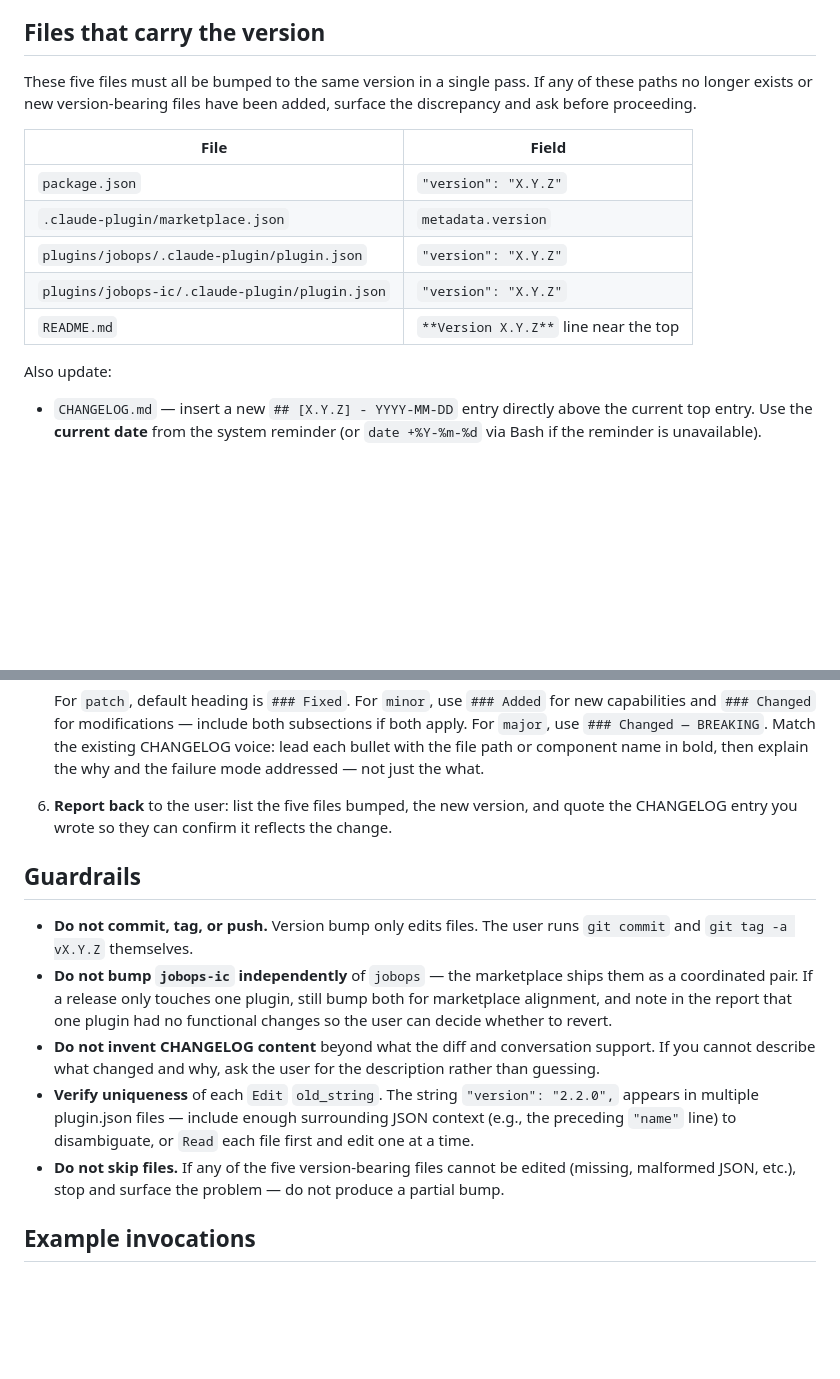
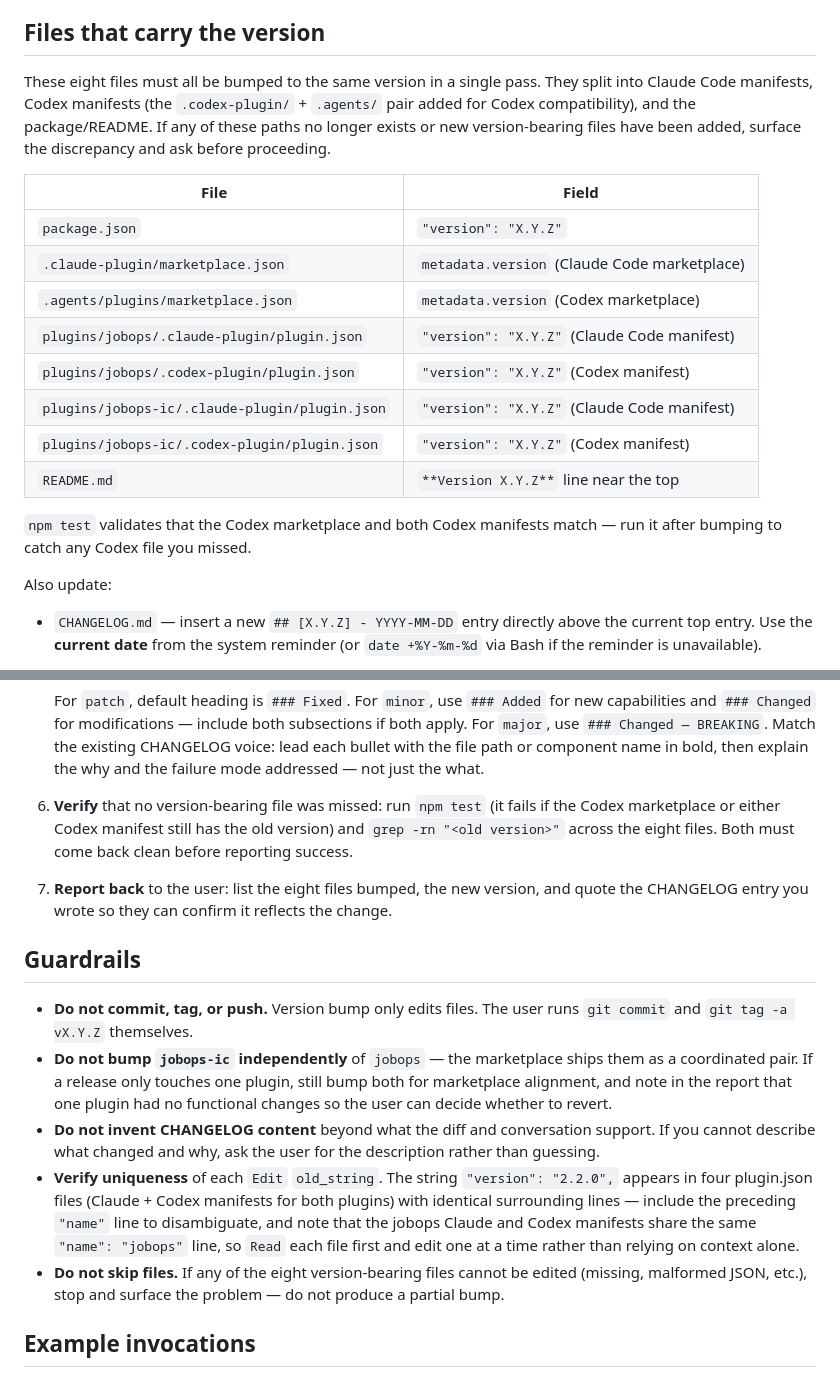
Before and after one commit to reggiechan74/JobOps, a Markdown page: .claude/commands/version-bump.md, 2 parts joined by grey strips. Rendered like a GitHub page; blank space fills up the shorter version.

Commit message:
docs: version-bump skill now covers all eight version-bearing files
Add the three Codex-compatibility files (.agents marketplace + both
.codex-plugin manifests) to the skill's file table, add an npm-test +
grep verification step, and update guardrails for the four plugin.json
files that share identical name/version lines. Reflects the v2.8.0 bump,
where the first pass missed the Codex files until npm test flagged them.

Co-Authored-By: Claude Opus 4.8 (1M context) <noreply@anthropic.com>

````diff
--- a/.claude/commands/version-bump.md
+++ b/.claude/commands/version-bump.md
@@ -21,15 +21,20 @@ If `$ARGUMENTS` is empty or the release type is missing/invalid, ask the user vi
 
 ## Files that carry the version
 
-These five files must all be bumped to the same version in a single pass. If any of these paths no longer exists or new version-bearing files have been added, surface the discrepancy and ask before proceeding.
+These eight files must all be bumped to the same version in a single pass. They split into Claude Code manifests, Codex manifests (the `.codex-plugin/` + `.agents/` pair added for Codex compatibility), and the package/README. If any of these paths no longer exists or new version-bearing files have been added, surface the discrepancy and ask before proceeding.
 
 | File | Field |
 |------|-------|
 | `package.json` | `"version": "X.Y.Z"` |
-| `.claude-plugin/marketplace.json` | `metadata.version` |
-| `plugins/jobops/.claude-plugin/plugin.json` | `"version": "X.Y.Z"` |
-| `plugins/jobops-ic/.claude-plugin/plugin.json` | `"version": "X.Y.Z"` |
+| `.claude-plugin/marketplace.json` | `metadata.version` (Claude Code marketplace) |
+| `.agents/plugins/marketplace.json` | `metadata.version` (Codex marketplace) |
+| `plugins/jobops/.claude-plugin/plugin.json` | `"version": "X.Y.Z"` (Claude Code manifest) |
+| `plugins/jobops/.codex-plugin/plugin.json` | `"version": "X.Y.Z"` (Codex manifest) |
+| `plugins/jobops-ic/.claude-plugin/plugin.json` | `"version": "X.Y.Z"` (Claude Code manifest) |
+| `plugins/jobops-ic/.codex-plugin/plugin.json` | `"version": "X.Y.Z"` (Codex manifest) |
 | `README.md` | `**Version X.Y.Z**` line near the top |
+
+`npm test` validates that the Codex marketplace and both Codex manifests match — run it after bumping to catch any Codex file you missed.
 
 Also update:
 - `CHANGELOG.md` — insert a new `## [X.Y.Z] - YYYY-MM-DD` entry directly above the current top entry. Use the **current date** from the system reminder (or `date +%Y-%m-%d` via Bash if the reminder is unavailable).
@@ -54,15 +59,16 @@ Also update:
    ```
 
    For `patch`, default heading is `### Fixed`. For `minor`, use `### Added` for new capabilities and `### Changed` for modifications — include both subsections if both apply. For `major`, use `### Changed — BREAKING`. Match the existing CHANGELOG voice: lead each bullet with the file path or component name in bold, then explain the why and the failure mode addressed — not just the what.
-6. **Report back** to the user: list the five files bumped, the new version, and quote the CHANGELOG entry you wrote so they can confirm it reflects the change.
+6. **Verify** that no version-bearing file was missed: run `npm test` (it fails if the Codex marketplace or either Codex manifest still has the old version) and `grep -rn "<old version>"` across the eight files. Both must come back clean before reporting success.
+7. **Report back** to the user: list the eight files bumped, the new version, and quote the CHANGELOG entry you wrote so they can confirm it reflects the change.
 
 ## Guardrails
 
 - **Do not commit, tag, or push.** Version bump only edits files. The user runs `git commit` and `git tag -a vX.Y.Z` themselves.
 - **Do not bump `jobops-ic` independently** of `jobops` — the marketplace ships them as a coordinated pair. If a release only touches one plugin, still bump both for marketplace alignment, and note in the report that one plugin had no functional changes so the user can decide whether to revert.
 - **Do not invent CHANGELOG content** beyond what the diff and conversation support. If you cannot describe what changed and why, ask the user for the description rather than guessing.
-- **Verify uniqueness** of each `Edit` `old_string`. The string `"version": "2.2.0",` appears in multiple plugin.json files — include enough surrounding JSON context (e.g., the preceding `"name"` line) to disambiguate, or `Read` each file first and edit one at a time.
-- **Do not skip files.** If any of the five version-bearing files cannot be edited (missing, malformed JSON, etc.), stop and surface the problem — do not produce a partial bump.
+- **Verify uniqueness** of each `Edit` `old_string`. The string `"version": "2.2.0",` appears in four plugin.json files (Claude + Codex manifests for both plugins) with identical surrounding lines — include the preceding `"name"` line to disambiguate, and note that the jobops Claude and Codex manifests share the same `"name": "jobops"` line, so `Read` each file first and edit one at a time rather than relying on context alone.
+- **Do not skip files.** If any of the eight version-bearing files cannot be edited (missing, malformed JSON, etc.), stop and surface the problem — do not produce a partial bump.
 
 ## Example invocations
 
````
